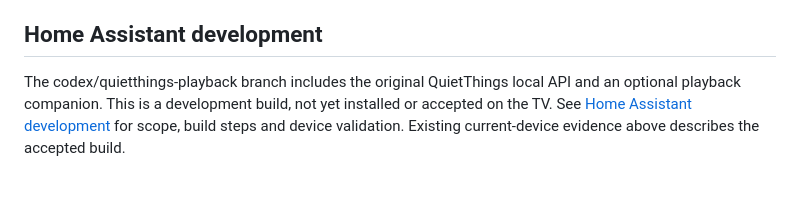
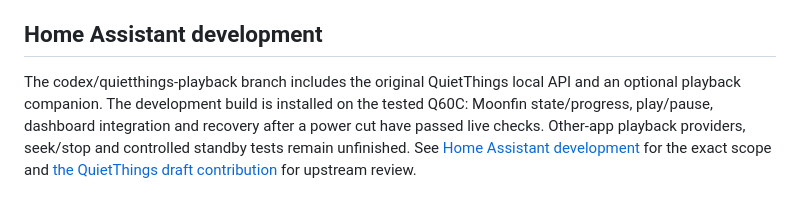
Before and after one commit to AnthonMS/samsung-tv-launcher, a Markdown page: README.md, the part around the change. Drawn GitHub-style.

Commit message:
Record installed Moonfin playback scope and upstream draft

```diff
--- a/README.md
+++ b/README.md
@@ -71,4 +71,4 @@ Known ACR and voice components are disabled, with persistent opt-outs and automa
 
 ## Home Assistant development
 
-The codex/quietthings-playback branch includes the original QuietThings local API and an optional playback companion. This is a development build, not yet installed or accepted on the TV. See [Home Assistant development](docs/HOME-ASSISTANT.md) for scope, build steps and device validation. Existing current-device evidence above describes the accepted build.
+The codex/quietthings-playback branch includes the original QuietThings local API and an optional playback companion. The development build is installed on the tested Q60C: Moonfin state/progress, play/pause, dashboard integration and recovery after a power cut have passed live checks. Other-app playback providers, seek/stop and controlled standby tests remain unfinished. See [Home Assistant development](docs/HOME-ASSISTANT.md) for the exact scope and [the QuietThings draft contribution](https://github.com/magnetgrouplabs/QuietThings/pull/1) for upstream review.
```
Also changed, not shown: docs/HOME-ASSISTANT.md (+16 -3 lines).
